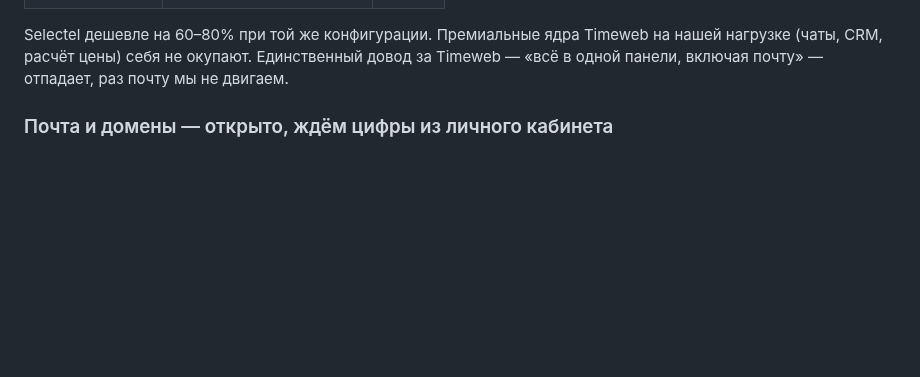
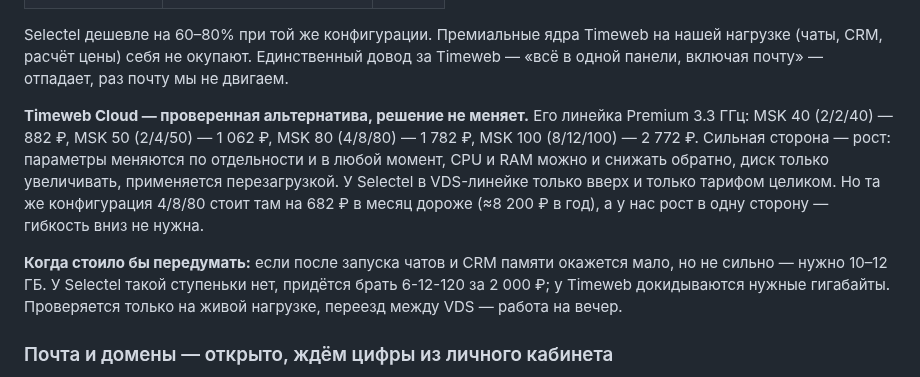
Before and after one commit to kshromin/furniture-configurator, a Markdown page: PLANS.md, the part around the change. Rendered like a GitHub page; blank space fills up the shorter version.

```diff
--- a/PLANS.md
+++ b/PLANS.md
@@ -112,6 +112,18 @@
 Selectel дешевле на 60–80% при той же конфигурации. Премиальные ядра Timeweb на нашей нагрузке
 (чаты, CRM, расчёт цены) себя не окупают. Единственный довод за Timeweb — «всё в одной панели,
 включая почту» — отпадает, раз почту мы не двигаем.
+
+**Timeweb Cloud — проверенная альтернатива, решение не меняет.** Его линейка Premium 3.3 ГГц:
+MSK 40 (2/2/40) — 882 ₽, MSK 50 (2/4/50) — 1 062 ₽, MSK 80 (4/8/80) — 1 782 ₽, MSK 100 (8/12/100) —
+2 772 ₽. Сильная сторона — рост: параметры меняются по отдельности и в любой момент, CPU и RAM
+можно и снижать обратно, диск только увеличивать, применяется перезагрузкой. У Selectel в VDS-линейке
+только вверх и только тарифом целиком. Но та же конфигурация 4/8/80 стоит там на 682 ₽ в месяц
+дороже (≈8 200 ₽ в год), а у нас рост в одну сторону — гибкость вниз не нужна.
+
+**Когда стоило бы передумать:** если после запуска чатов и CRM памяти окажется мало, но не сильно —
+нужно 10–12 ГБ. У Selectel такой ступеньки нет, придётся брать 6-12-120 за 2 000 ₽; у Timeweb
+докидываются нужные гигабайты. Проверяется только на живой нагрузке, переезд между VDS — работа
+на вечер.
 
 ### Почта и домены — открыто, ждём цифры из личного кабинета
 
```
Also changed, not shown: CHECKLIST.md (+13 -0 lines).
